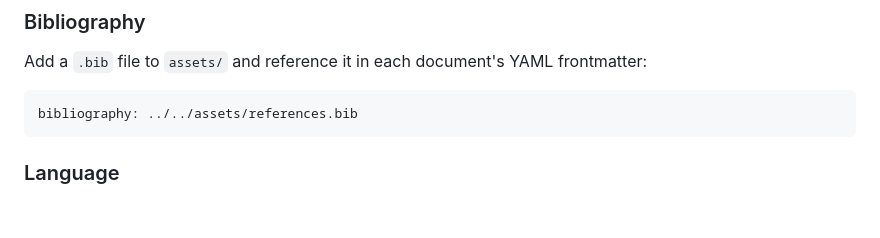
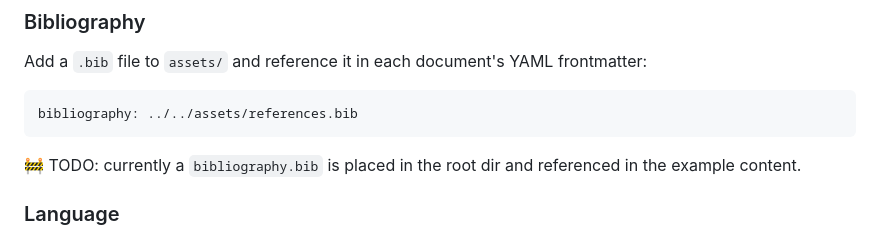
Before and after one commit to xylomorph/quarto-course-template, a Markdown page: README.md, the part around the change. Rendered like a GitHub page; blank space fills up the shorter version.

````diff
--- a/README.md
+++ b/README.md
@@ -230,6 +230,8 @@ Add a `.bib` file to `assets/` and reference it in each document's YAML frontmat
 ```yaml
 bibliography: ../../assets/references.bib
 ```
+
+🚧 TODO: currently a `bibliography.bib` is placed in the root dir and referenced in the example content.
 
 ### Language
 
````
